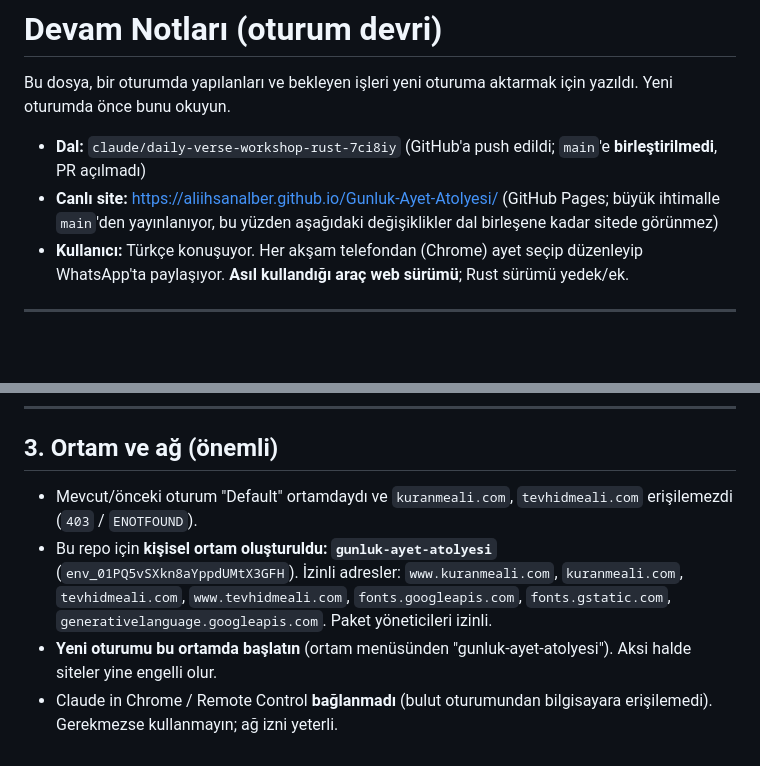
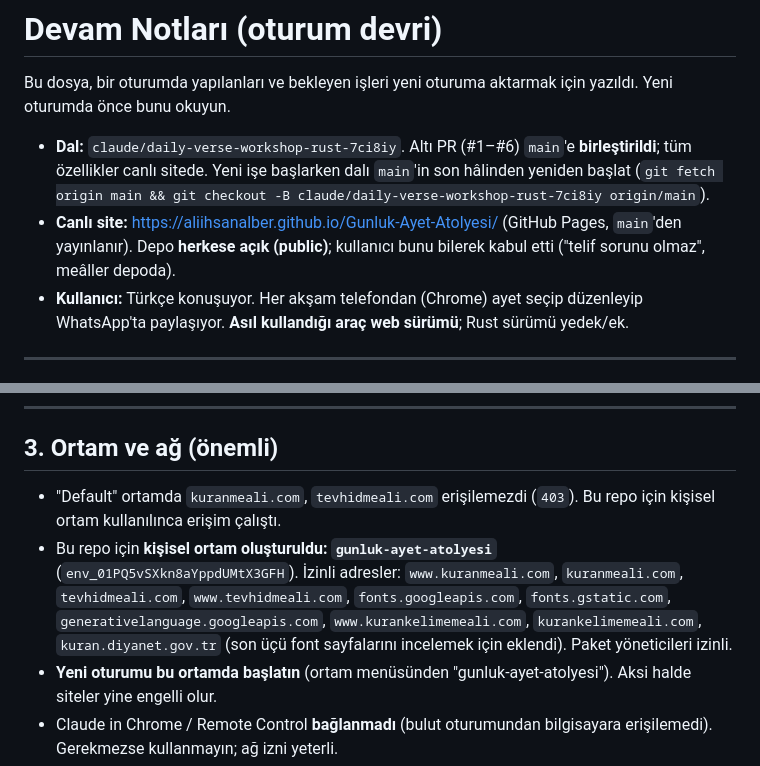
Before and after one commit to aliihsanalber/Gunluk-Ayet-Atolyesi, a Markdown page: DEVAM_NOTLARI.md, 2 parts joined by grey strips. Rendered like a GitHub page; blank space fills up the shorter version.

```diff
--- a/DEVAM_NOTLARI.md
+++ b/DEVAM_NOTLARI.md
@@ -3,8 +3,8 @@
 Bu dosya, bir oturumda yapılanları ve bekleyen işleri yeni oturuma aktarmak için yazıldı.
 Yeni oturumda önce bunu okuyun.
 
-- **Dal:** `claude/daily-verse-workshop-rust-7ci8iy` (GitHub'a push edildi; `main`'e **birleştirilmedi**, PR açılmadı)
-- **Canlı site:** https://aliihsanalber.github.io/Gunluk-Ayet-Atolyesi/ (GitHub Pages; büyük ihtimalle `main`'den yayınlanıyor, bu yüzden aşağıdaki değişiklikler dal birleşene kadar sitede görünmez)
+- **Dal:** `claude/daily-verse-workshop-rust-7ci8iy`. Altı PR (#1–#6) `main`'e **birleştirildi**; tüm özellikler canlı sitede. Yeni işe başlarken dalı `main`'in son hâlinden yeniden başlat (`git fetch origin main && git checkout -B claude/daily-verse-workshop-rust-7ci8iy origin/main`).
+- **Canlı site:** https://aliihsanalber.github.io/Gunluk-Ayet-Atolyesi/ (GitHub Pages, `main`'den yayınlanır). Depo **herkese açık (public)**; kullanıcı bunu bilerek kabul etti ("telif sorunu olmaz", meâller depoda).
 - **Kullanıcı:** Türkçe konuşuyor. Her akşam telefondan (Chrome) ayet seçip düzenleyip WhatsApp'ta paylaşıyor. **Asıl kullandığı araç web sürümü**; Rust sürümü yedek/ek.
 
 ---
@@ -89,8 +94,8 @@ README güncellendi (Rust bölümü, v5 notları, yayın akışı).
 
 ## 3. Ortam ve ağ (önemli)
 
-- Mevcut/önceki oturum "Default" ortamdaydı ve `kuranmeali.com`, `tevhidmeali.com` erişilemezdi (`403` / `ENOTFOUND`).
-- Bu repo için **kişisel ortam oluşturuldu: `gunluk-ayet-atolyesi`** (`env_01PQ5vSXkn8aYppdUMtX3GFH`). İzinli adresler: `www.kuranmeali.com`, `kuranmeali.com`, `tevhidmeali.com`, `www.tevhidmeali.com`, `fonts.googleapis.com`, `fonts.gstatic.com`, `generativelanguage.googleapis.com`. Paket yöneticileri izinli.
+- "Default" ortamda `kuranmeali.com`, `tevhidmeali.com` erişilemezdi (`403`). Bu repo için kişisel ortam kullanılınca erişim çalıştı.
+- Bu repo için **kişisel ortam oluşturuldu: `gunluk-ayet-atolyesi`** (`env_01PQ5vSXkn8aYppdUMtX3GFH`). İzinli adresler: `www.kuranmeali.com`, `kuranmeali.com`, `tevhidmeali.com`, `www.tevhidmeali.com`, `fonts.googleapis.com`, `fonts.gstatic.com`, `generativelanguage.googleapis.com`, `www.kurankelimemeali.com`, `kurankelimemeali.com`, `kuran.diyanet.gov.tr` (son üçü font sayfalarını incelemek için eklendi). Paket yöneticileri izinli.
 - **Yeni oturumu bu ortamda başlatın** (ortam menüsünden "gunluk-ayet-atolyesi"). Aksi halde siteler yine engelli olur.
 - Claude in Chrome / Remote Control **bağlanmadı** (bulut oturumundan bilgisayara erişilemedi). Gerekmezse kullanmayın; ağ izni yeterli.
 - GitHub push: bu oturumun başında 403 vardı, kullanıcı erişimi düzeltince push çalıştı. Yeni oturumda tekrar sorun olursa https://claude.ai/connect-github adresinden bağlanması gerekir.
```
Also changed, not shown: other parts of DEVAM_NOTLARI.md (+24 -19 lines).
